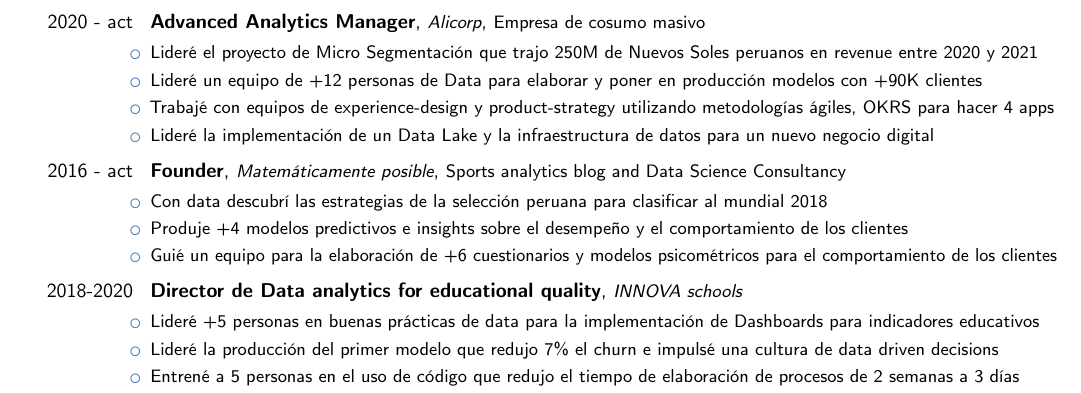
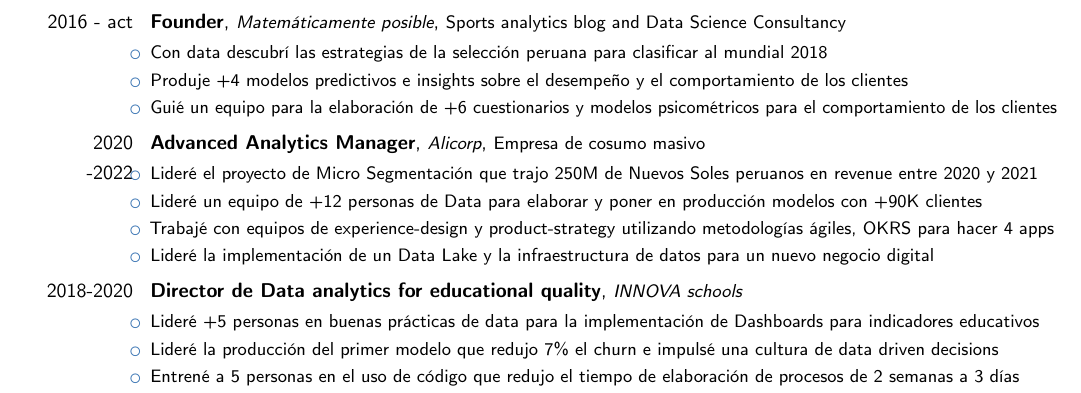
Before and after one commit to jsaraviadrago/Automating-Boredom, a LaTeX CV (CV_Spanish/Juan_Carlos_Saravia_CV_castellano.tex): part of the page, cut so that both start at the same text. Compiled offline with pdfLaTeX.

Commit message:
Update CV castellano

```diff
--- a/CV_Spanish/Juan_Carlos_Saravia_CV_castellano.tex
+++ b/CV_Spanish/Juan_Carlos_Saravia_CV_castellano.tex
@@ -81,10 +81,10 @@
 
 \section{Experiencia}
 \begin{itemize}
-\cventry{2020 - act}{Advanced Analytics Manager}{\small{Alicorp}}{\small{Empresa de cosumo masivo}}{}{\item Lideré el proyecto de Micro Segmentación que trajo 250M de Nuevos Soles peruanos en revenue entre 2020 y 2021 \item Lideré un equipo de +12 personas de Data para elaborar y poner en producción modelos con +90K clientes \item Trabajé con equipos de experience-design y product-strategy utilizando metodologías ágiles, OKRS para hacer 4 apps \item Lideré la implementación de un Data Lake y la infraestructura de datos para un nuevo negocio digital }{}
+\cventry{2016 - act}{Founder}{\small{Matemáticamente posible}}{\small{Sports analytics blog and Data Science Consultancy}}{}{\item Con data descubrí las estrategias de la selección peruana para clasificar al mundial 2018 \item Produje +4 modelos predictivos e insights sobre el desempeño y el comportamiento de los clientes \item Guié un equipo para la elaboración de +6 cuestionarios y modelos psicométricos para el comportamiento de los clientes}{}
+
+\cventry{2020 -2022}{Advanced Analytics Manager}{\small{Alicorp}}{\small{Empresa de cosumo masivo}}{}{\item Lideré el proyecto de Micro Segmentación que trajo 250M de Nuevos Soles peruanos en revenue entre 2020 y 2021 \item Lideré un equipo de +12 personas de Data para elaborar y poner en producción modelos con +90K clientes \item Trabajé con equipos de experience-design y product-strategy utilizando metodologías ágiles, OKRS para hacer 4 apps \item Lideré la implementación de un Data Lake y la infraestructura de datos para un nuevo negocio digital }{}
 %\item . \item . \item .
-
-\cventry{2016 - act}{Founder}{\small{Matemáticamente posible}}{\small{Sports analytics blog and Data Science Consultancy}}{}{\item Con data descubrí las estrategias de la selección peruana para clasificar al mundial 2018 \item Produje +4 modelos predictivos e insights sobre el desempeño y el comportamiento de los clientes \item Guié un equipo para la elaboración de +6 cuestionarios y modelos psicométricos para el comportamiento de los clientes}{}
 
 \cventry{2018-2020}{Director de Data analytics for educational quality}{\small{INNOVA schools}}{}{}{\item Lideré +5 personas en buenas prácticas de data para la implementación de Dashboards para indicadores educativos \item Lideré la producción del primer modelo que redujo 7\% el churn  e impulsé una cultura de data driven decisions \item Entrené a 5 personas en el uso de código que redujo el tiempo de elaboración de procesos de 2 semanas a 3 días \item Entrené con éxito a un equipo de 5 personas en técnicas analíticas para reducir 5K USD en trabajos con proveedores}{}
 
```
